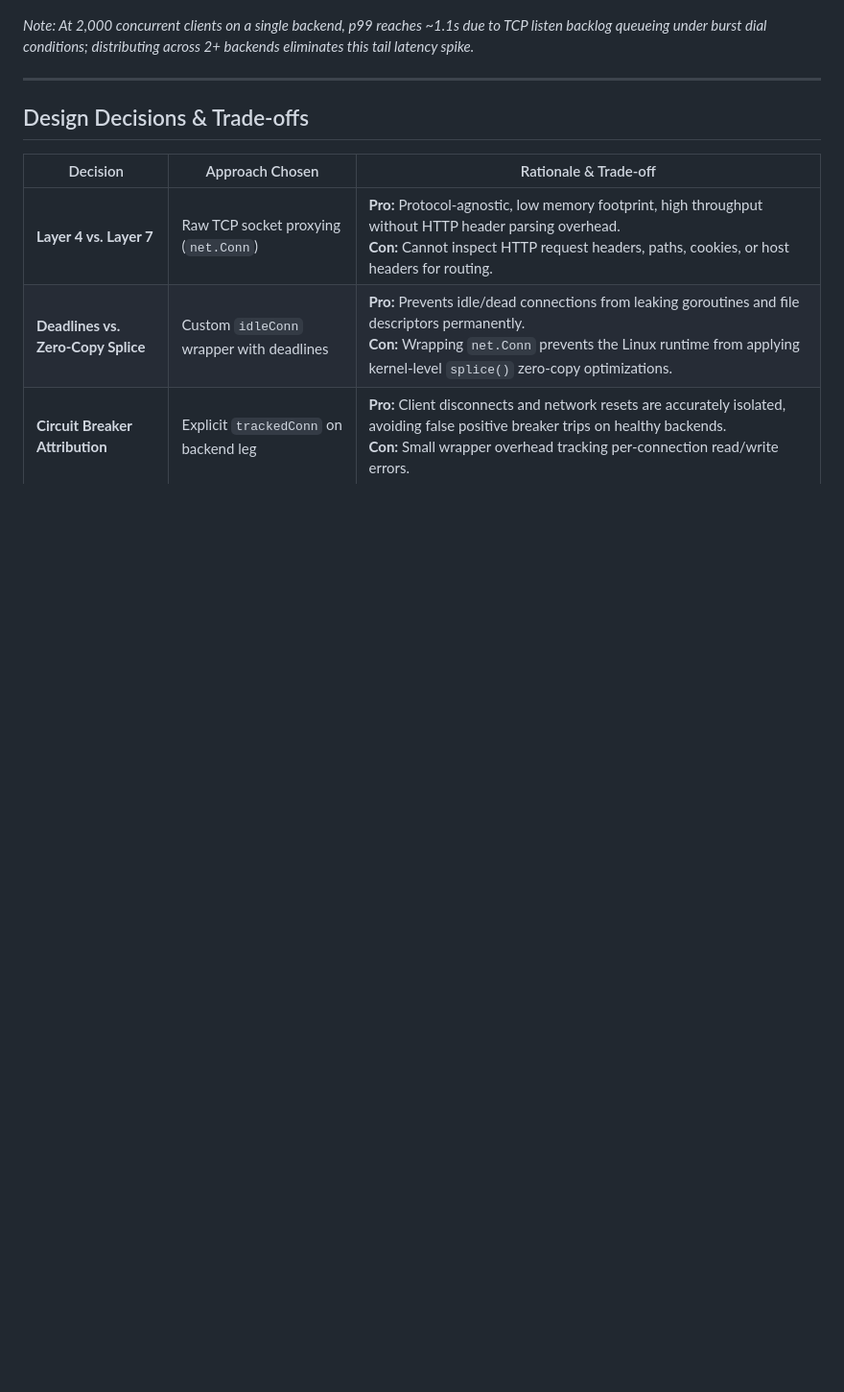
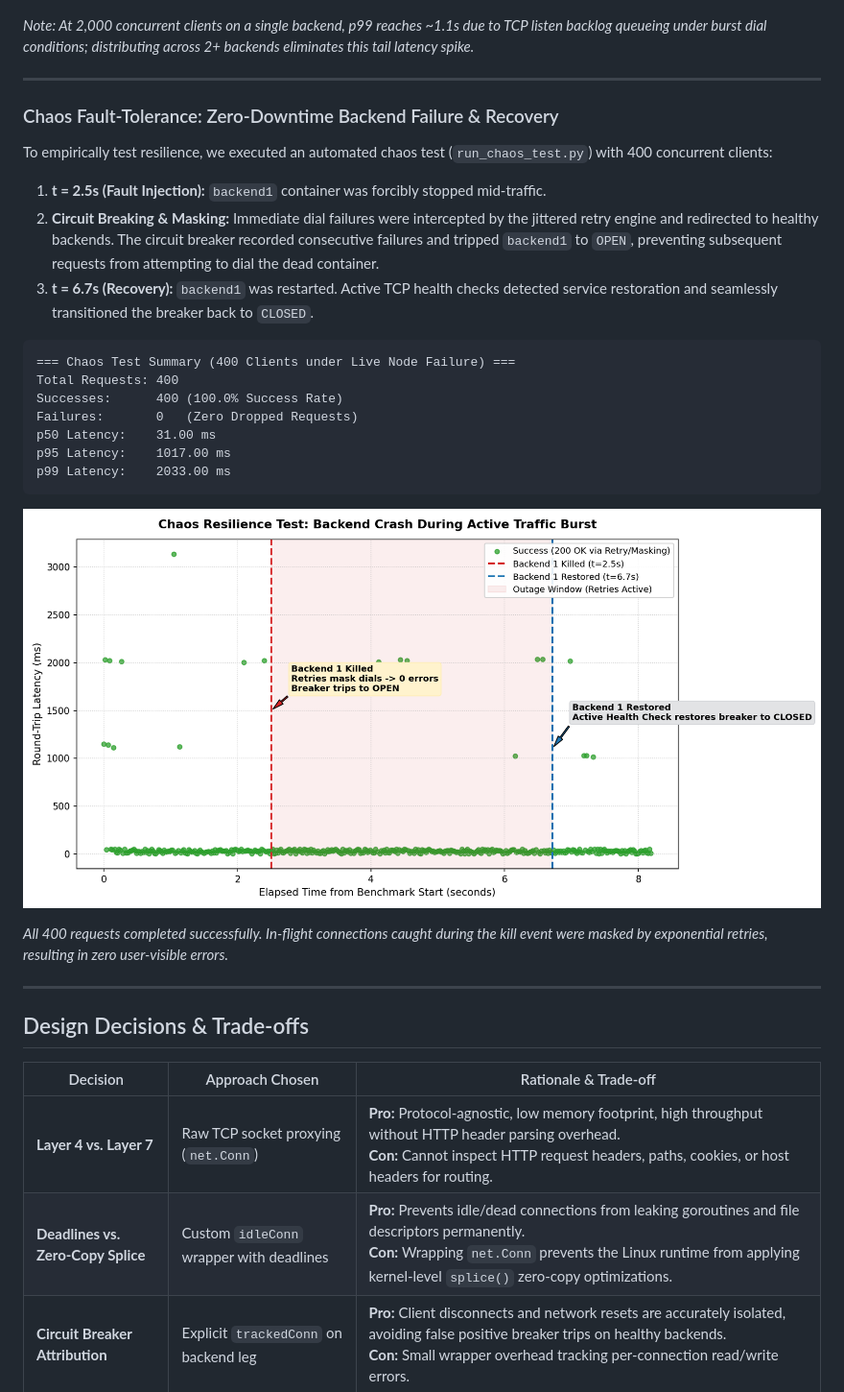
Before and after one commit to Zman000/load-balancer, a Markdown page: README.md, the part around one of its changes. Shown at 96% size. Rendered like a GitHub page; pictures changed too: plots/chaos_test.png (added); blank space fills up the shorter version.

Commit message:
chaos test by mid-run backend stoppage and readme changes

````diff
--- a/README.md
+++ b/README.md
@@ -231,6 +238,29 @@ Tested across client scales without rate limiting:
 
 ---
 
+### Chaos Fault-Tolerance: Zero-Downtime Backend Failure & Recovery
+
+To empirically test resilience, we executed an automated chaos test (`run_chaos_test.py`) with 400 concurrent clients:
+1. **t = 2.5s (Fault Injection):** `backend1` container was forcibly stopped mid-traffic.
+2. **Circuit Breaking & Masking:** Immediate dial failures were intercepted by the jittered retry engine and redirected to healthy backends. The circuit breaker recorded consecutive failures and tripped `backend1` to `OPEN`, preventing subsequent requests from attempting to dial the dead container.
+3. **t = 6.7s (Recovery):** `backend1` was restarted. Active TCP health checks detected service restoration and seamlessly transitioned the breaker back to `CLOSED`.
+
+```text
+=== Chaos Test Summary (400 Clients under Live Node Failure) ===
+Total Requests: 400
+Successes:      400 (100.0% Success Rate)
+Failures:       0   (Zero Dropped Requests)
+p50 Latency:    31.00 ms
+p95 Latency:    1017.00 ms
+p99 Latency:    2033.00 ms
+```
+
+![Chaos Test Latency over Time](plots/chaos_test.png)
+
+*All 400 requests completed successfully. In-flight connections caught during the kill event were masked by exponential retries, resulting in zero user-visible errors.*
+
+---
+
 ## Design Decisions & Trade-offs
 
 | Decision | Approach Chosen | Rationale & Trade-off |
````
Also changed, not shown: other parts of README.md (+11 -4 lines), 5 other files.
